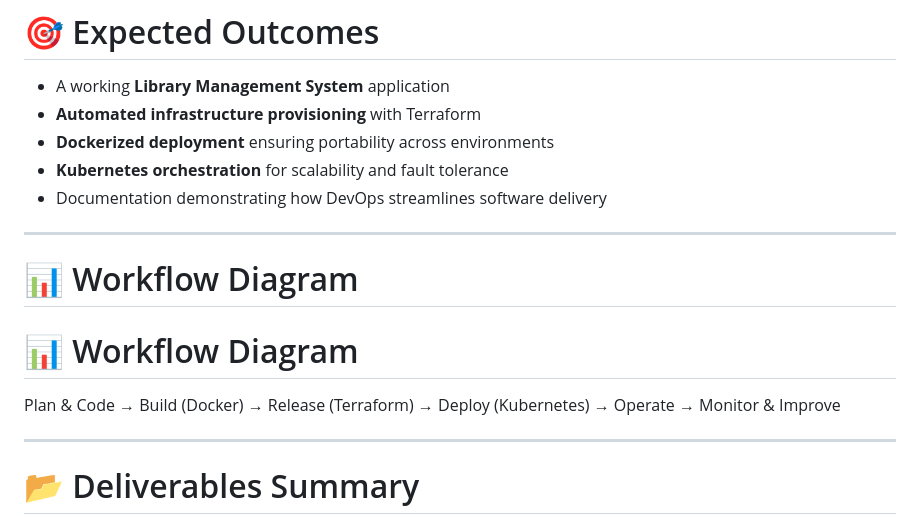
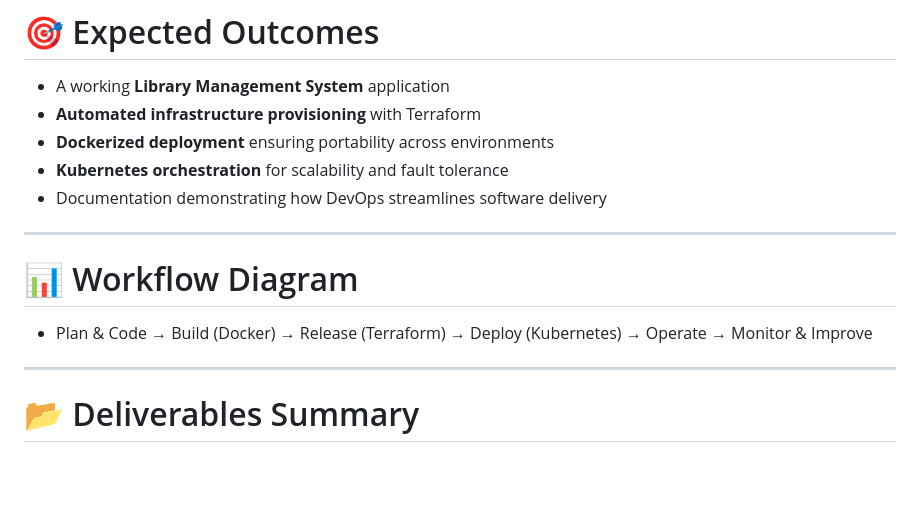
Before and after one commit to ahmedhazem99007/Library-management-system, a Markdown page: README.md, the part around the change. Drawn GitHub-style; blank space fills up the shorter version.

```diff
--- a/README.md
+++ b/README.md
@@ -93,9 +93,9 @@ The project follows a **DevOps Workflow Lifecycle**:
 
 ---
 
+
 # 📊 Workflow Diagram
-# 📊 Workflow Diagram
-Plan & Code → Build (Docker) → Release (Terraform) → Deploy (Kubernetes) → Operate → Monitor & Improve
+- Plan & Code → Build (Docker) → Release (Terraform) → Deploy (Kubernetes) → Operate → Monitor & Improve
 
 ---
 
```
